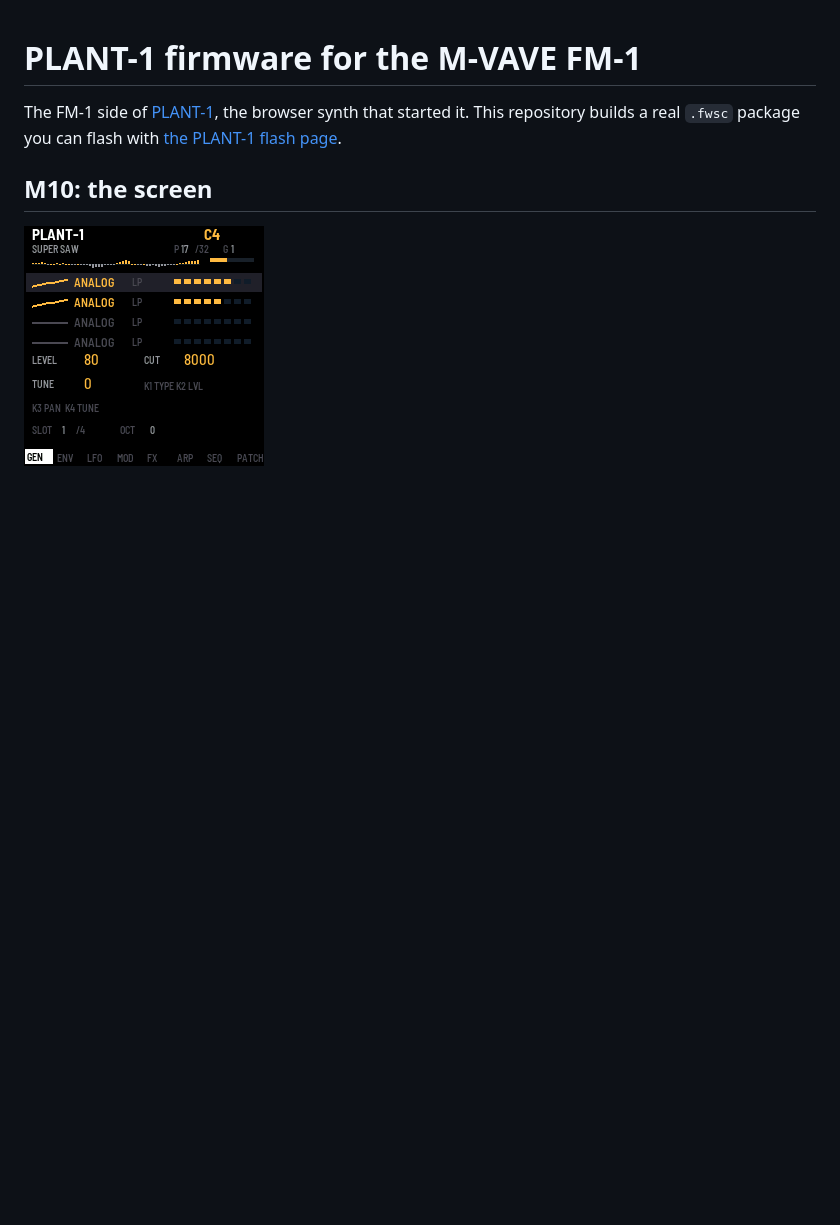
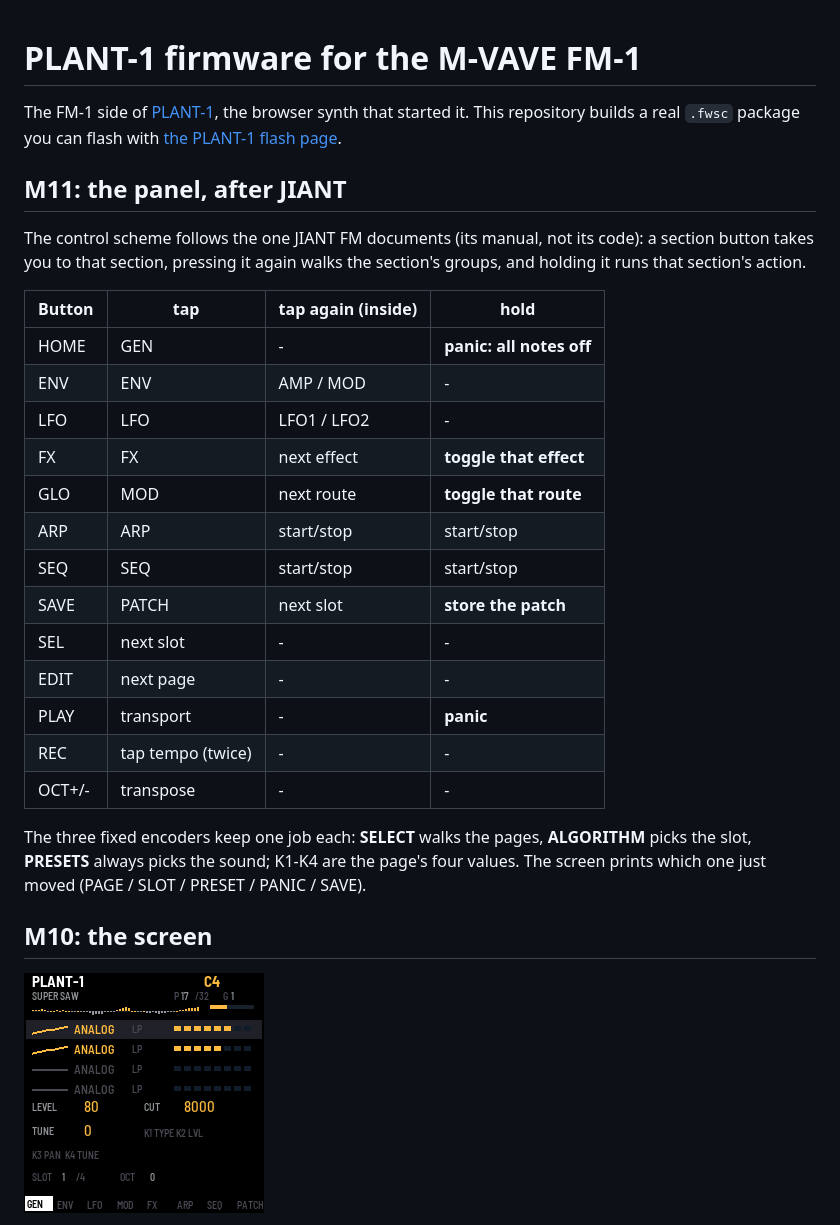
Before and after one commit to kong8la/plant1-fw, a Markdown page: README.md, the part around the change. Drawn GitHub-style; blank space fills up the shorter version.

Commit message:
M11: 面板按 JIANT 的规则重做（轻按进分区/再按换组/长按执行），旋钮分工固定

```diff
--- a/README.md
+++ b/README.md
@@ -4,6 +4,31 @@ The FM-1 side of [PLANT-1](https://github.com/kong8la/plant1), the browser synth
 This repository builds a real `.fwsc` package you can flash with
 [the PLANT-1 flash page](https://kong8la.com/plant1/flash/).
 
+## M11: the panel, after JIANT
+
+The control scheme follows the one JIANT FM documents (its manual, not its code): a section button
+takes you to that section, pressing it again walks the section's groups, and holding it runs that
+section's action.
+
+| Button | tap | tap again (inside) | hold |
+| --- | --- | --- | --- |
+| HOME | GEN | - | **panic: all notes off** |
+| ENV | ENV | AMP / MOD | - |
+| LFO | LFO | LFO1 / LFO2 | - |
+| FX | FX | next effect | **toggle that effect** |
+| GLO | MOD | next route | **toggle that route** |
+| ARP | ARP | start/stop | start/stop |
+| SEQ | SEQ | start/stop | start/stop |
+| SAVE | PATCH | next slot | **store the patch** |
+| SEL | next slot | - | - |
+| EDIT | next page | - | - |
+| PLAY | transport | - | **panic** |
+| REC | tap tempo (twice) | - | - |
+| OCT+/- | transpose | - | - |
+
+The three fixed encoders keep one job each: **SELECT** walks the pages, **ALGORITHM** picks the slot,
+**PRESETS** always picks the sound; K1-K4 are the page's four values. The screen prints which one
+just moved (PAGE / SLOT / PRESET / PANIC / SAVE).
 ## M10: the screen
 
 ![M10 on the screen](docs/m10.png)
```
Also changed, not shown: docs/m11.png (added), 11 other files.
